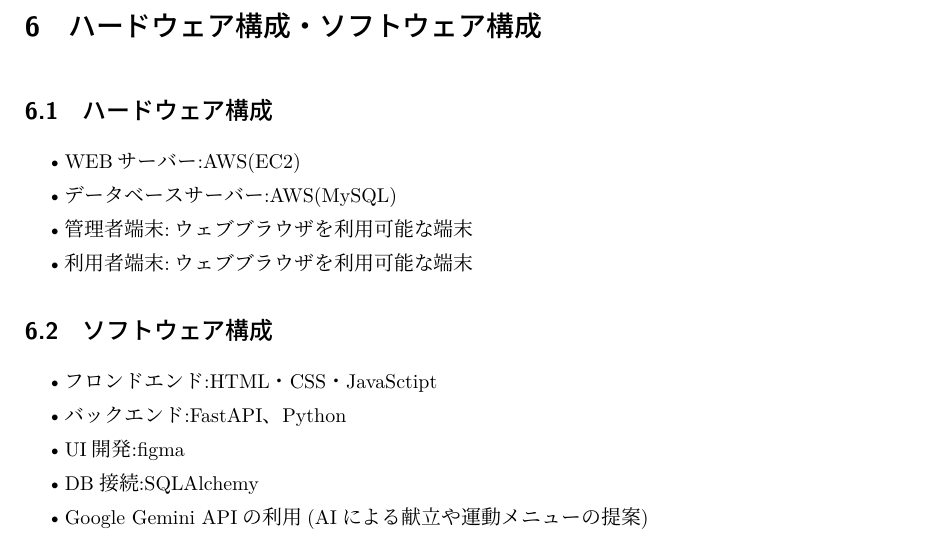
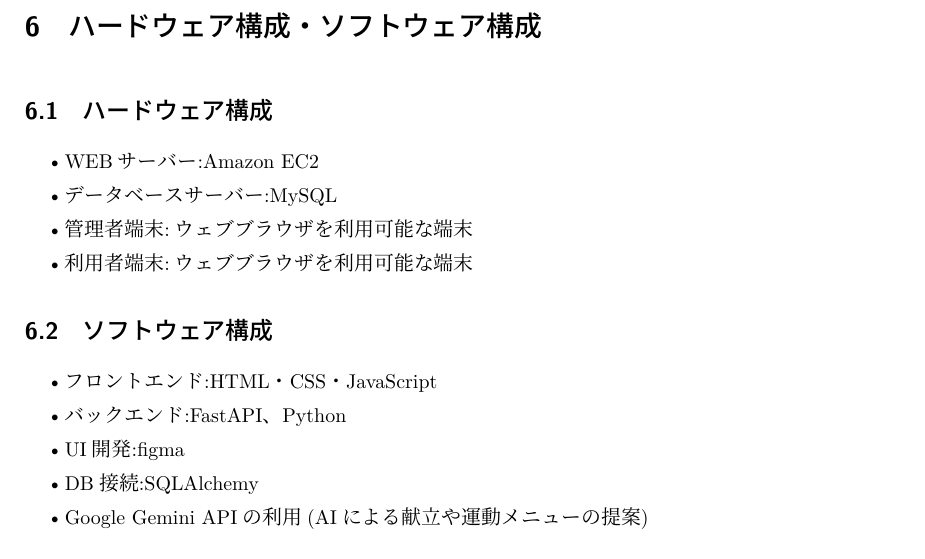
Before and after one commit to sok39/software_engineering, a LaTeX document (system_proposal/system_proposal.tex): part of page 12 of 20, cut so that both start at the same text. Compiled offline with upLaTeX and dvipdfmx.

Commit message:
Update system_proposal.tex
6章の修正

```diff
--- a/system_proposal/system_proposal.tex
+++ b/system_proposal/system_proposal.tex
@@ -430,9 +430,9 @@
 
 \begin{itemize}
 
-  \item WEBサーバー:AWS(EC2)
+  \item WEBサーバー:Amazon EC2
 
-  \item データベースサーバー:AWS(MySQL)
+  \item データベースサーバー:MySQL
 
   \item 管理者端末:ウェブブラウザを利用可能な端末
 
@@ -446,7 +446,7 @@
 
 \begin{itemize}
 
-  \item フロンドエンド:HTML・CSS・JavaSctipt
+  \item フロントエンド:HTML・CSS・JavaScript
 
   \item バックエンド:FastAPI、Python
 
```
